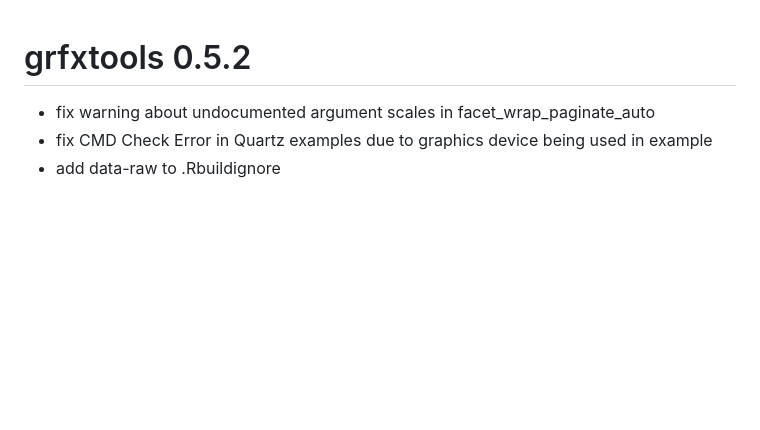
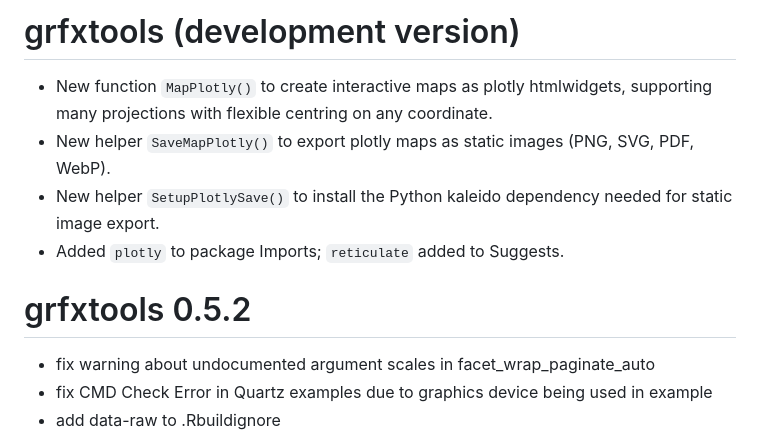
Before and after one commit to EarthSystemDiagnostics/grfxtools, a Markdown page: NEWS.md, the part around the change. Drawn GitHub-style; blank space fills up the shorter version.

Commit message:
update NEWS.md for MapPlotly functions

```diff
--- a/NEWS.md
+++ b/NEWS.md
@@ -1,3 +1,13 @@
+# grfxtools (development version)
+
+* New function `MapPlotly()` to create interactive maps as plotly htmlwidgets,
+  supporting many projections with flexible centring on any coordinate.
+* New helper `SaveMapPlotly()` to export plotly maps as static images (PNG, SVG,
+  PDF, WebP).
+* New helper `SetupPlotlySave()` to install the Python kaleido dependency needed
+  for static image export.
+* Added `plotly` to package Imports; `reticulate` added to Suggests.
+
 # grfxtools 0.5.2
 * fix warning about undocumented argument scales in facet_wrap_paginate_auto
 * fix CMD Check Error in Quartz examples due to graphics device being used in example
```
